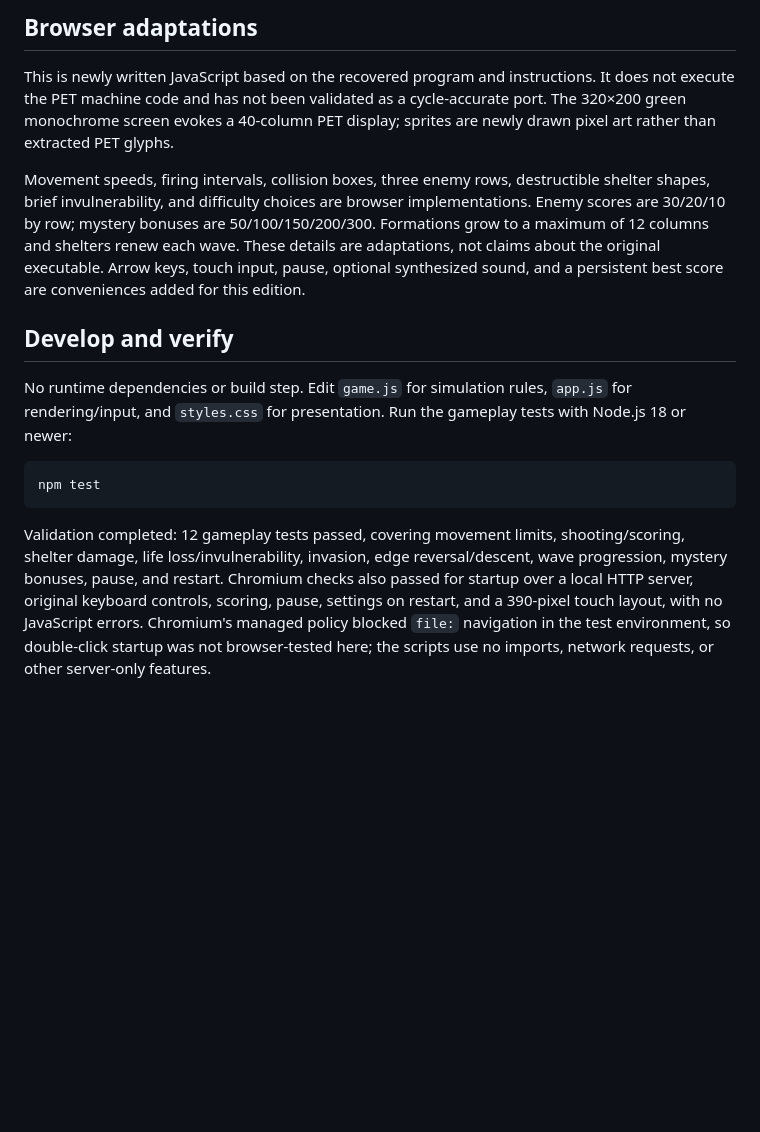
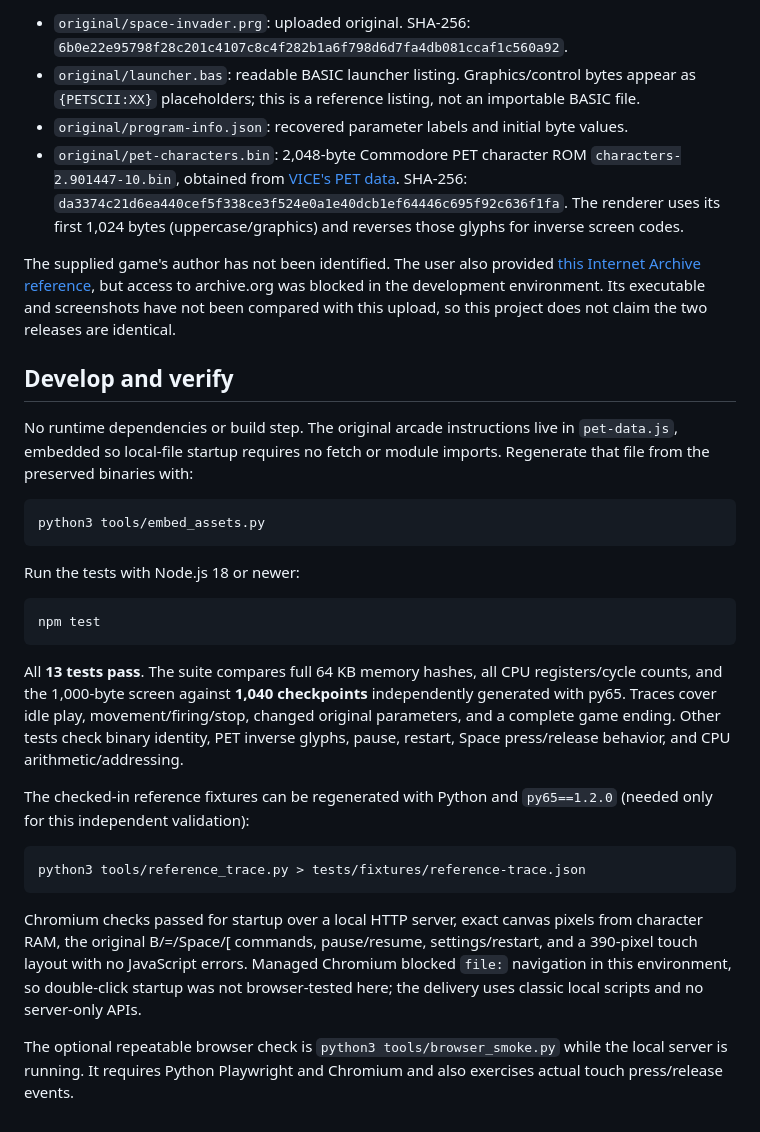
Before and after one commit to ftw37/fictional-telegram, a Markdown page: pet-galaxy-invaders/README.md, the part around one of its changes. Rendered like a GitHub page; blank space fills up the shorter version.

````diff
--- a/pet-galaxy-invaders/README.md
+++ b/pet-galaxy-invaders/README.md
@@ -36,16 +39,33 @@ The original instructions establish the title, movement/fire/stop commands, succ
 
-## Browser adaptations
+- `original/space-invader.prg`: uploaded original. SHA-256: `6b0e22e95798f28c201c4107c8c4f282b1a6f798d6d7fa4db081ccaf1c560a92`.
+- `original/launcher.bas`: readable BASIC launcher listing. Graphics/control bytes appear as `{PETSCII:XX}` placeholders; this is a reference listing, not an importable BASIC file.
+- `original/program-info.json`: recovered parameter labels and initial byte values.
+- `original/pet-characters.bin`: 2,048-byte Commodore PET character ROM `characters-2.901447-10.bin`, obtained from [VICE's PET data](https://github.com/VICE-Team/svn-mirror/blob/main/vice/data/PET/characters-2.901447-10.bin). SHA-256: `da3374c21d6ea440cef5f338ce3f524e0a1e40dcb1ef64446c695f92c636f1fa`. The renderer uses its first 1,024 bytes (uppercase/graphics) and reverses those glyphs for inverse screen codes.
 
-This is newly written JavaScript based on the recovered program and instructions. It does not execute the PET machine code and has not been validated as a cycle-accurate port. The 320×200 green monochrome screen evokes a 40-column PET display; sprites are newly drawn pixel art rather than extracted PET glyphs.
-
-Movement speeds, firing intervals, collision boxes, three enemy rows, destructible shelter shapes, brief invulnerability, and difficulty choices are browser implementations. Enemy scores are 30/20/10 by row; mystery bonuses are 50/100/150/200/300. Formations grow to a maximum of 12 columns and shelters renew each wave. These details are adaptations, not claims about the original executable. Arrow keys, touch input, pause, optional synthesized sound, and a persistent best score are conveniences added for this edition.
+The supplied game's author has not been identified. The user also provided [this Internet Archive reference](https://archive.org/details/d64_petgame_space_invaders), but access to archive.org was blocked in the development environment. Its executable and screenshots have not been compared with this upload, so this project does not claim the two releases are identical.
 
 ## Develop and verify
 
-No runtime dependencies or build step. Edit `game.js` for simulation rules, `app.js` for rendering/input, and `styles.css` for presentation. Run the gameplay tests with Node.js 18 or newer:
+No runtime dependencies or build step. The original arcade instructions live in `pet-data.js`, embedded so local-file startup requires no fetch or module imports. Regenerate that file from the preserved binaries with:
+
+```sh
+python3 tools/embed_assets.py
+```
+
+Run the tests with Node.js 18 or newer:
 
 ```sh
 npm test
 ```
 
-Validation completed: 12 gameplay tests passed, covering movement limits, shooting/scoring, shelter damage, life loss/invulnerability, invasion, edge reversal/descent, wave progression, mystery bonuses, pause, and restart. Chromium checks also passed for startup over a local HTTP server, original keyboard controls, scoring, pause, settings on restart, and a 390-pixel touch layout, with no JavaScript errors. Chromium's managed policy blocked `file:` navigation in the test environment, so double-click startup was not browser-tested here; the scripts use no imports, network requests, or other server-only features.
+All **13 tests pass**. The suite compares full 64 KB memory hashes, all CPU registers/cycle counts, and the 1,000-byte screen against **1,040 checkpoints** independently generated with py65. Traces cover idle play, movement/firing/stop, changed original parameters, and a complete game ending. Other tests check binary identity, PET inverse glyphs, pause, restart, Space press/release behavior, and CPU arithmetic/addressing.
+
+The checked-in reference fixtures can be regenerated with Python and `py65==1.2.0` (needed only for this independent validation):
+
+```sh
+python3 tools/reference_trace.py > tests/fixtures/reference-trace.json
+```
+
+Chromium checks passed for startup over a local HTTP server, exact canvas pixels from character RAM, the original B/=/Space/[ commands, pause/resume, settings/restart, and a 390-pixel touch layout with no JavaScript errors. Managed Chromium blocked `file:` navigation in this environment, so double-click startup was not browser-tested here; the delivery uses classic local scripts and no server-only APIs.
+
+The optional repeatable browser check is `python3 tools/browser_smoke.py` while the local server is running. It requires Python Playwright and Chromium and also exercises actual touch press/release events.
````
Also changed, not shown: other parts of pet-galaxy-invaders/README.md (+17 -14 lines), README.md (+1 -1 lines), pet-galaxy-invaders/preview.png (added), 14 other files.
